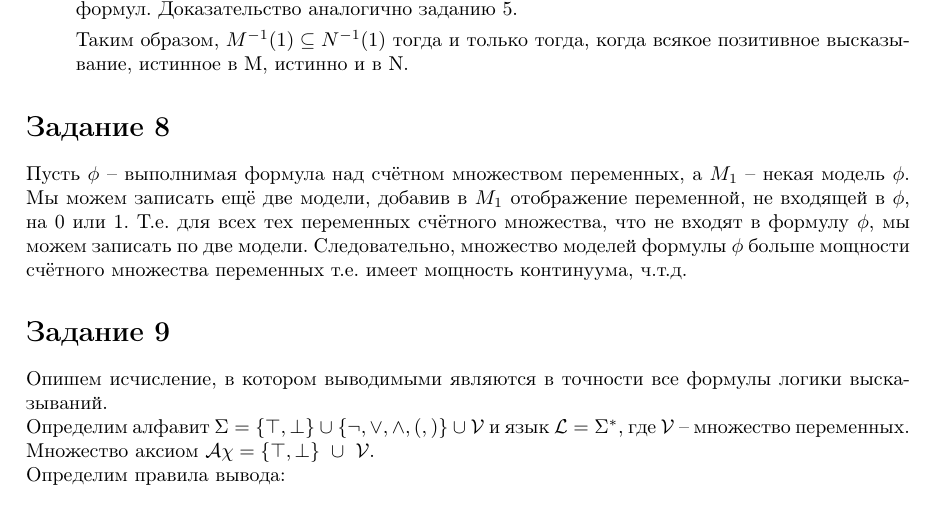
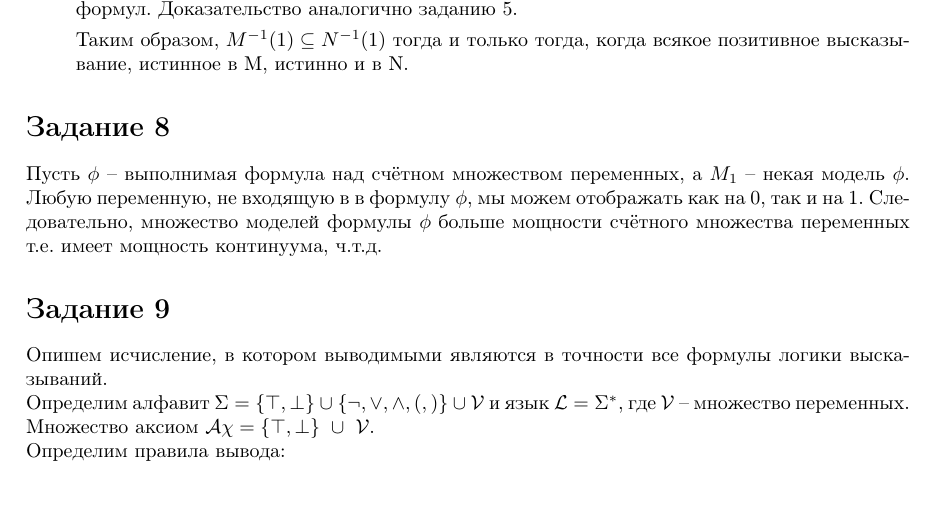
Before and after one commit to m-sedl/ACMLAT, a LaTeX document (HW 1.tex): part of page 4 of 5, cut so that both start at the same text. Compiled offline with pdfLaTeX.

Commit message:
Подправил 8 задание

```diff
--- a/HW 1.tex
+++ b/HW 1.tex
@@ -337,10 +337,8 @@
 
 \section*{Задание 8}
 Пусть \(\phi\) -- выполнимая формула над счётном множеством переменных, а
-\(M_1\) -- некая модель \(\phi\). Мы можем записать ещё две модели,
-добавив в \(M_1\) отображение переменной, не входящей в \(\phi\), на 0 или 1.
-Т.е. для всех тех переменных счётного множества, что не входят в формулу \(\phi\),
-мы можем записать по две модели. Следовательно, множество
+\(M_1\) -- некая модель \(\phi\). Любую переменную, не входящую в в формулу \(\phi\),
+мы можем отображать как на 0, так и на 1. Следовательно, множество
 моделей формулы \(\phi\) больше мощности счётного множества переменных
 т.е. имеет мощность континуума, ч.т.д.
 
```
